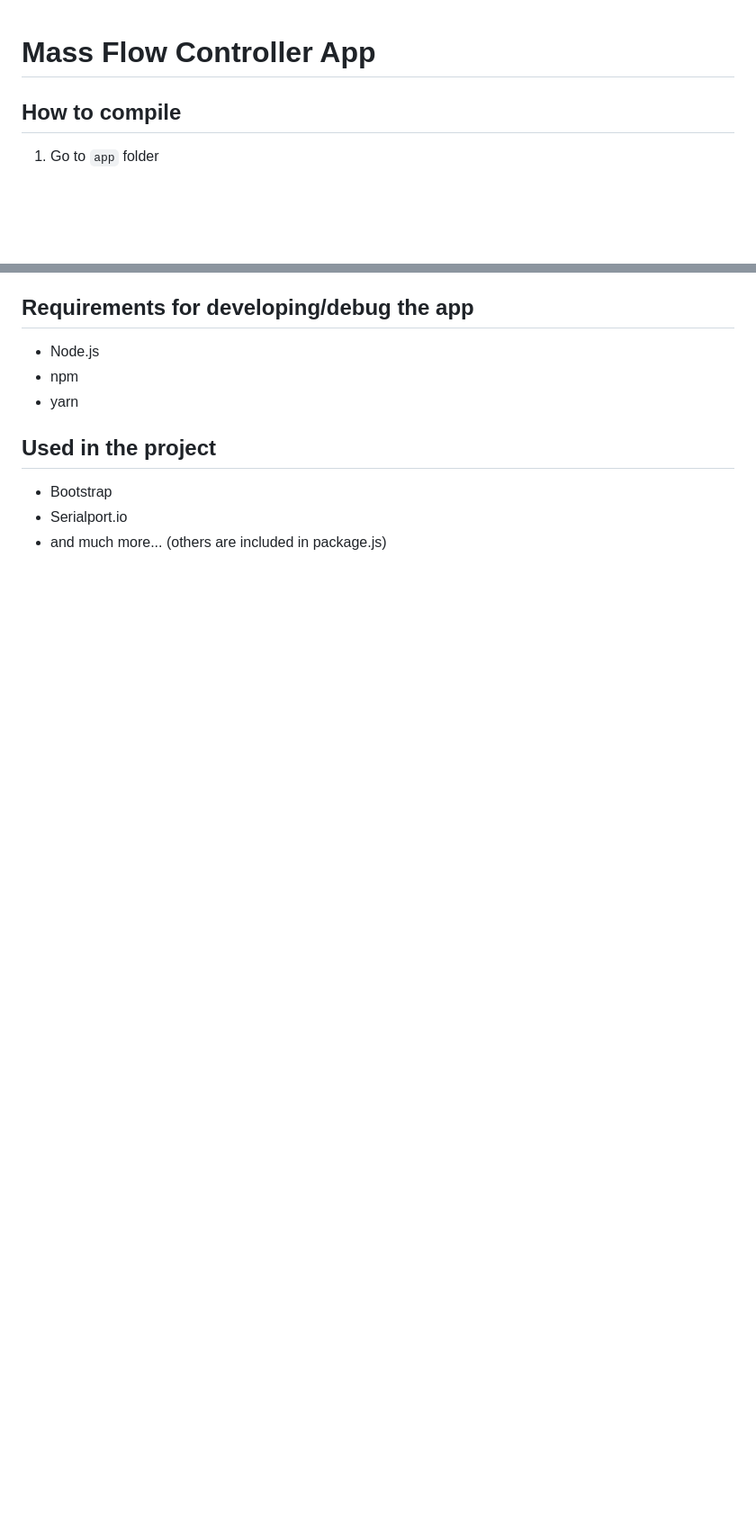
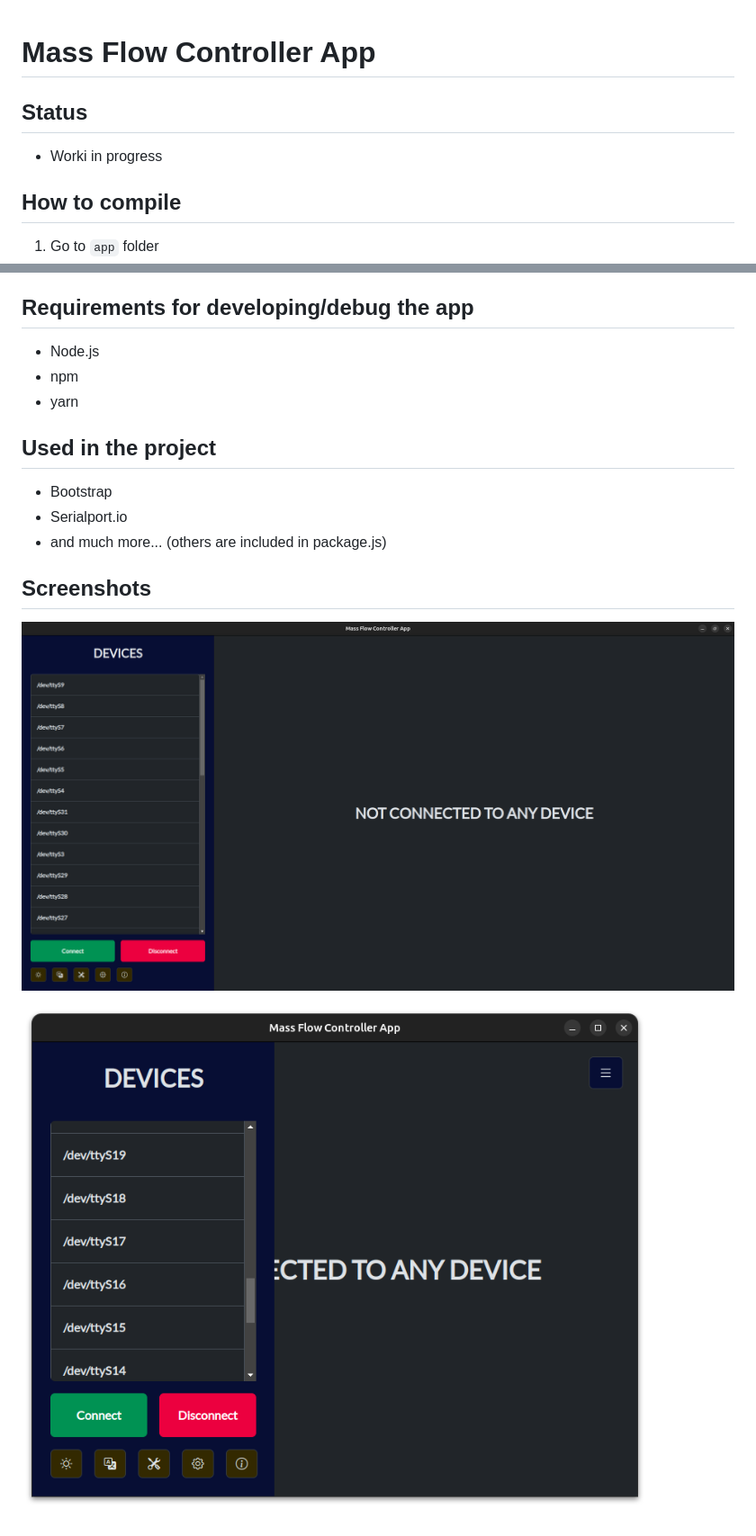
Before and after one commit to zero-jedynkowy/mass-flow-controller-app, a Markdown page: README.md, 2 parts joined by grey strips. Shown: that part at 90% size. GitHub-like rendering; pictures changed too: readme_files/ss1.png (added), readme_files/ss2.png (added); blank space fills up the shorter version.

Commit message:
Add screenshots and edit README.md

```diff
--- a/README.md
+++ b/README.md
@@ -1,4 +1,8 @@
 # Mass Flow Controller App
+
+## Status
+
+* Worki in progress
 
 ## How to compile
 
@@ -21,3 +25,10 @@
 * Bootstrap
 * Serialport.io
 * and much more... (others are included in package.js)
+
+## Screenshots
+
+![alt text](readme_files/ss1.png)
+
+
+![alt text](readme_files/ss2.png)
```
